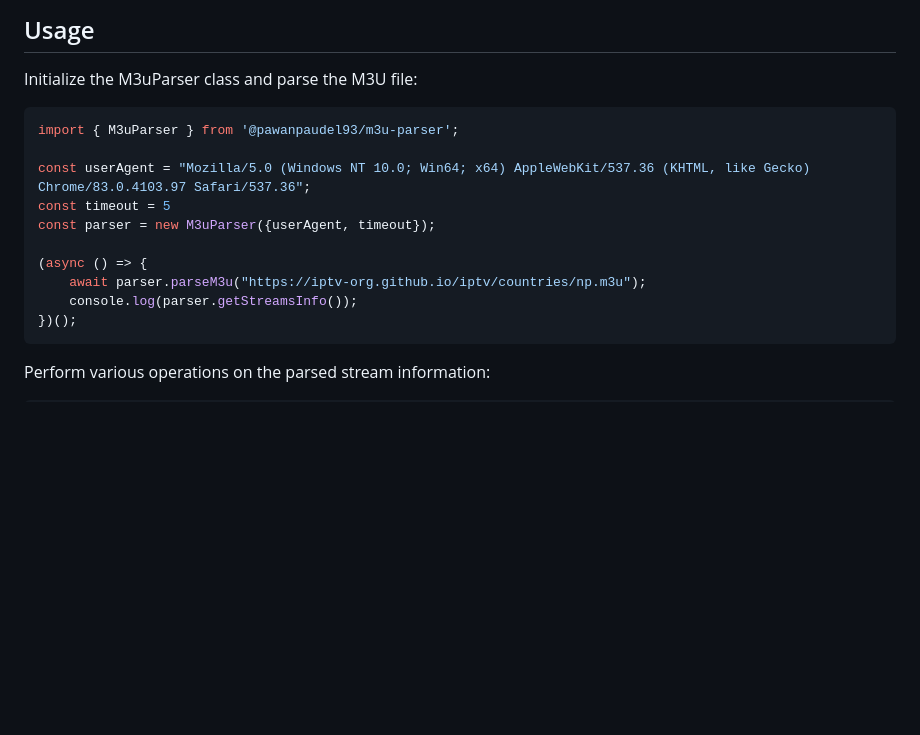
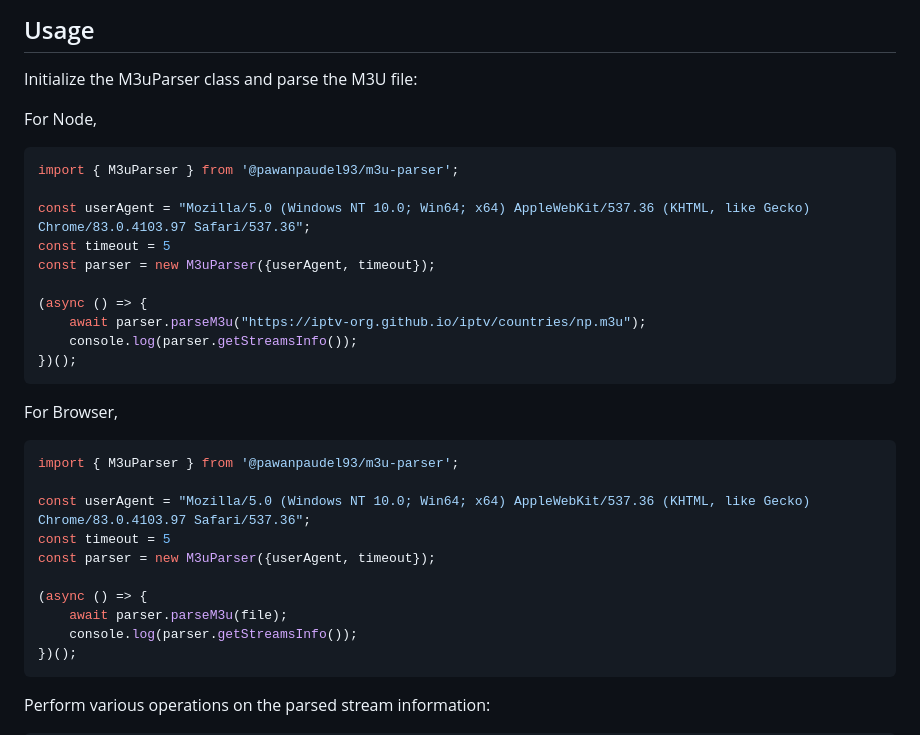
Before and after one commit to pawanpaudel93/ts-m3u-parser, a Markdown page: README.md, the part around the change. Drawn GitHub-style; blank space fills up the shorter version.

Commit message:
chore: Update README.md

````diff
--- a/README.md
+++ b/README.md
@@ -28,6 +28,8 @@ pnpm add @pawanpaudel93/m3u-parser
 
 Initialize the M3uParser class and parse the M3U file:
 
+For Node,
+
 ```ts
 import { M3uParser } from '@pawanpaudel93/m3u-parser';
 
@@ -37,6 +39,21 @@ const parser = new M3uParser({userAgent, timeout});
 
 (async () => {
     await parser.parseM3u("https://iptv-org.github.io/iptv/countries/np.m3u");
+    console.log(parser.getStreamsInfo());
+})();
+```
+
+For Browser,
+
+```ts
+import { M3uParser } from '@pawanpaudel93/m3u-parser';
+
+const userAgent = "Mozilla/5.0 (Windows NT 10.0; Win64; x64) AppleWebKit/537.36 (KHTML, like Gecko) Chrome/83.0.4103.97 Safari/537.36";
+const timeout = 5
+const parser = new M3uParser({userAgent, timeout});
+
+(async () => {
+    await parser.parseM3u(file);
     console.log(parser.getStreamsInfo());
 })();
 ```
````
